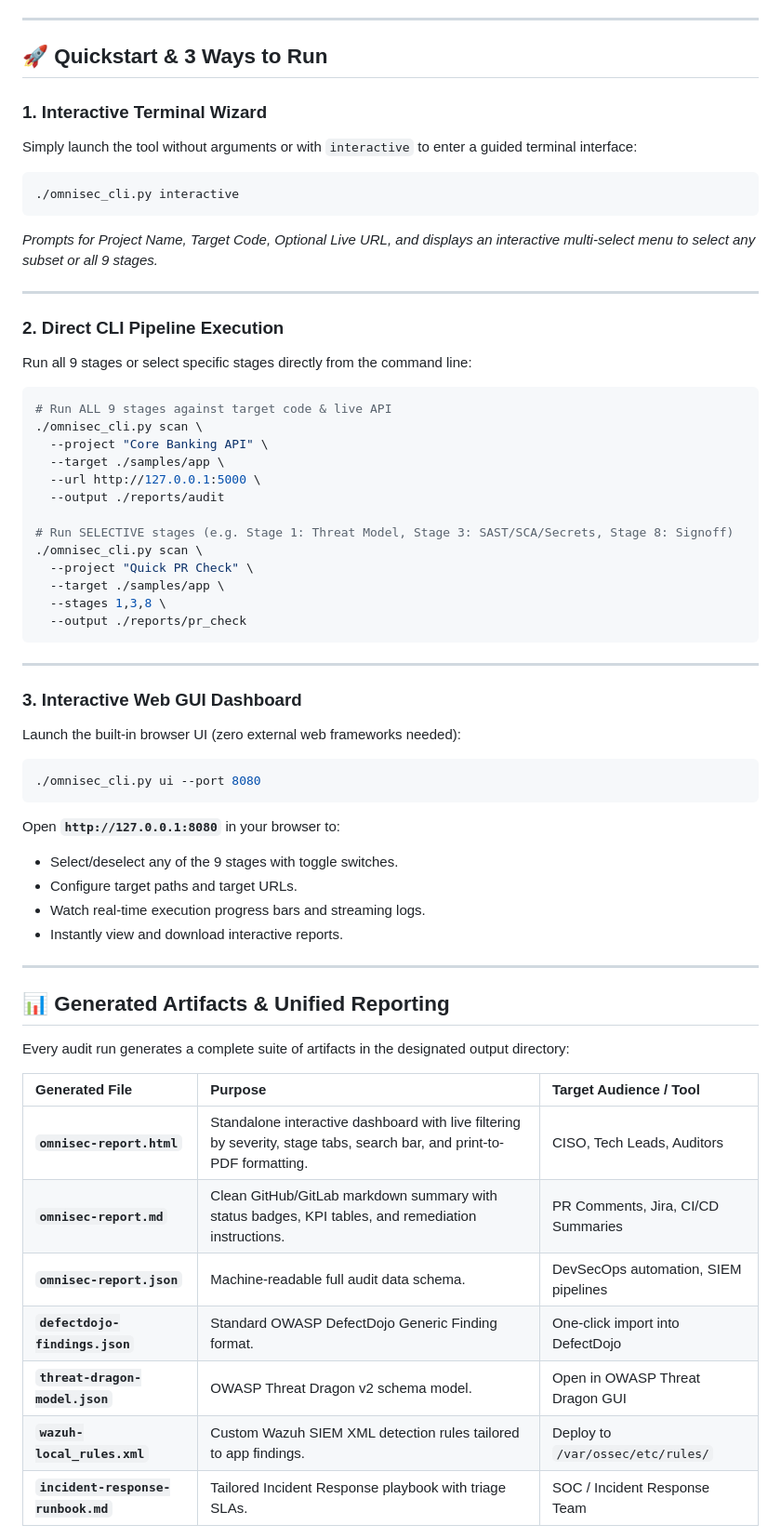
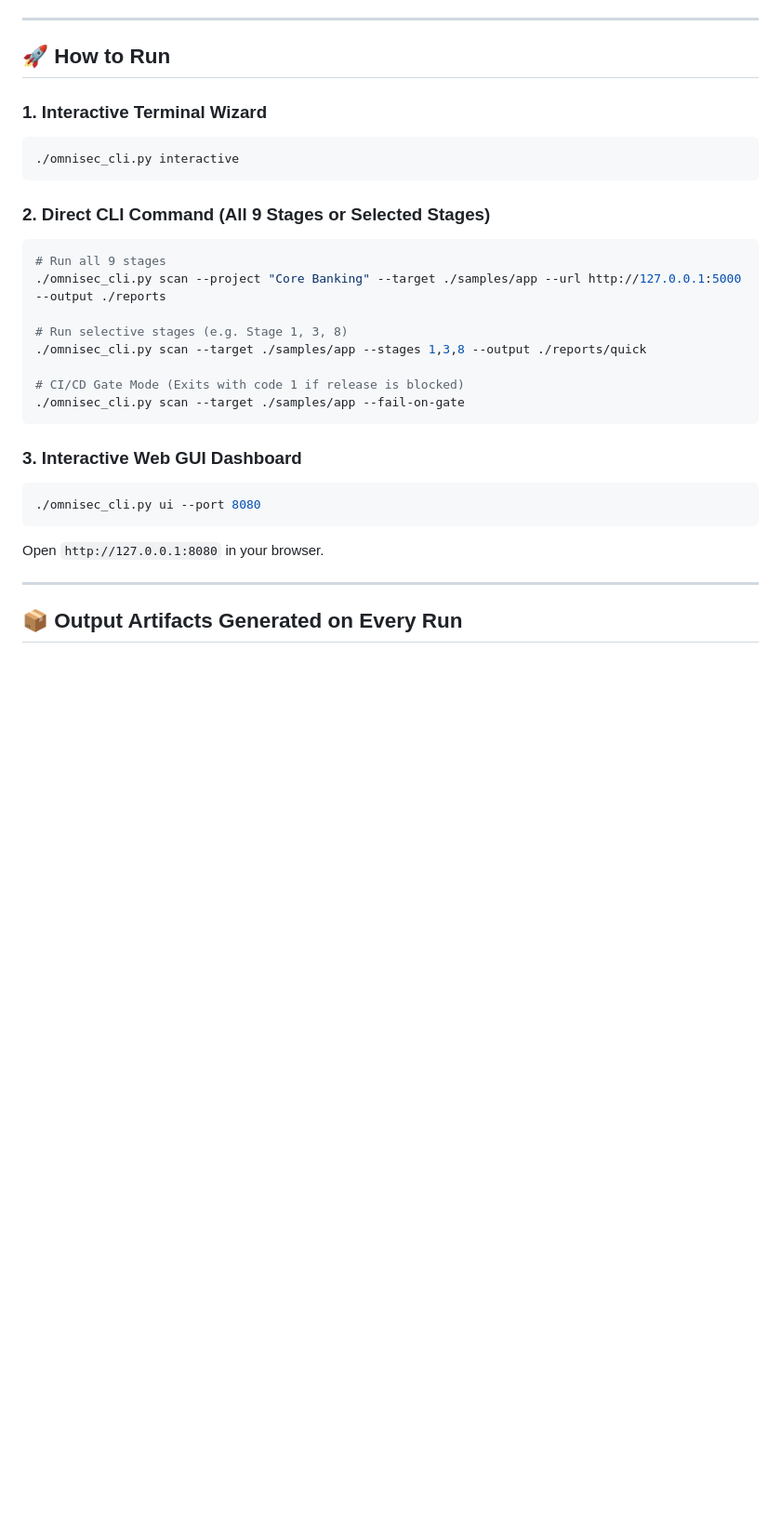
Before and after one commit to masterprogramingdotcom/dksec, a Markdown page: README.md, the part around one of its changes. Shown at 93% size. GitHub-like rendering; blank space fills up the shorter version.

````diff
--- a/README.md
+++ b/README.md
@@ -77,62 +113,32 @@
 
 ---
 
-## 🚀 Quickstart & 3 Ways to Run
+## 🚀 How to Run
 
 ### 1. Interactive Terminal Wizard
-Simply launch the tool without arguments or with `interactive` to enter a guided terminal interface:
 ```bash
 ./omnisec_cli.py interactive
 ```
-*Prompts for Project Name, Target Code, Optional Live URL, and displays an interactive multi-select menu to select any subset or all 9 stages.*
+
+### 2. Direct CLI Command (All 9 Stages or Selected Stages)
+```bash
+# Run all 9 stages
+./omnisec_cli.py scan --project "Core Banking" --target ./samples/app --url http://127.0.0.1:5000 --output ./reports
+
+# Run selective stages (e.g. Stage 1, 3, 8)
+./omnisec_cli.py scan --target ./samples/app --stages 1,3,8 --output ./reports/quick
+
+# CI/CD Gate Mode (Exits with code 1 if release is blocked)
+./omnisec_cli.py scan --target ./samples/app --fail-on-gate
+```
+
+### 3. Interactive Web GUI Dashboard
+```bash
+./omnisec_cli.py ui --port 8080
+```
+Open `http://127.0.0.1:8080` in your browser.
 
 ---
 
-### 2. Direct CLI Pipeline Execution
-Run all 9 stages or select specific stages directly from the command line:
+## 📦 Output Artifacts Generated on Every Run
 
-```bash
-# Run ALL 9 stages against target code & live API
-./omnisec_cli.py scan \
-  --project "Core Banking API" \
-  --target ./samples/app \
-  --url http://127.0.0.1:5000 \
-  --output ./reports/audit
-
-# Run SELECTIVE stages (e.g. Stage 1: Threat Model, Stage 3: SAST/SCA/Secrets, Stage 8: Signoff)
-./omnisec_cli.py scan \
-  --project "Quick PR Check" \
-  --target ./samples/app \
-  --stages 1,3,8 \
-  --output ./reports/pr_check
-```
-
----
-
-### 3. Interactive Web GUI Dashboard
-Launch the built-in browser UI (zero external web frameworks needed):
-```bash
-./omnisec_cli.py ui --port 8080
-```
-Open **`http://127.0.0.1:8080`** in your browser to:
-- Select/deselect any of the 9 stages with toggle switches.
-- Configure target paths and target URLs.
-- Watch real-time execution progress bars and streaming logs.
-- Instantly view and download interactive reports.
-
----
-
-## 📊 Generated Artifacts & Unified Reporting
-
-Every audit run generates a complete suite of artifacts in the designated output directory:
-
-| Generated File | Purpose | Target Audience / Tool |
-| :--- | :--- | :--- |
-| **`omnisec-report.html`** | Standalone interactive dashboard with live filtering by severity, stage tabs, search bar, and print-to-PDF formatting. | CISO, Tech Leads, Auditors |
-| **`omnisec-report.md`** | Clean GitHub/GitLab markdown summary with status badges, KPI tables, and remediation instructions. | PR Comments, Jira, CI/CD Summaries |
-| **`omnisec-report.json`** | Machine-readable full audit data schema. | DevSecOps automation, SIEM pipelines |
-| **`defectdojo-findings.json`** | Standard OWASP DefectDojo Generic Finding format. | One-click import into DefectDojo |
-| **`threat-dragon-model.json`** | OWASP Threat Dragon v2 schema model. | Open in OWASP Threat Dragon GUI |
-| **`wazuh-local_rules.xml`** | Custom Wazuh SIEM XML detection rules tailored to app findings. | Deploy to `/var/ossec/etc/rules/` |
-| **`incident-response-runbook.md`** | Tailored Incident Response playbook with triage SLAs. | SOC / Incident Response Team |
-
````
Also changed, not shown: other parts of README.md (+73 -86 lines).
